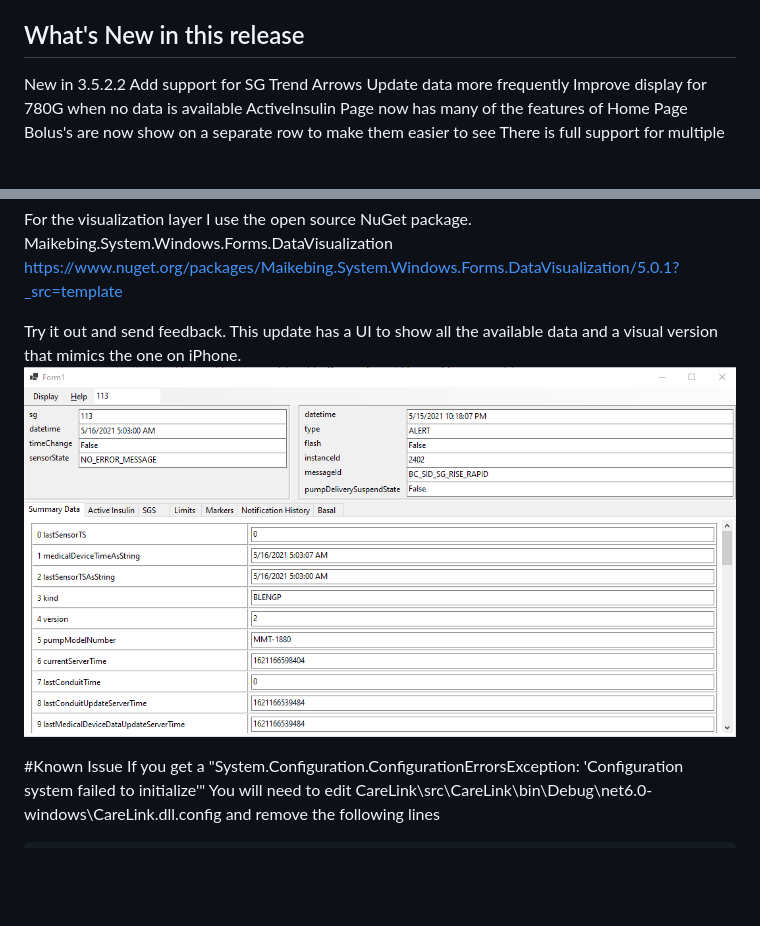
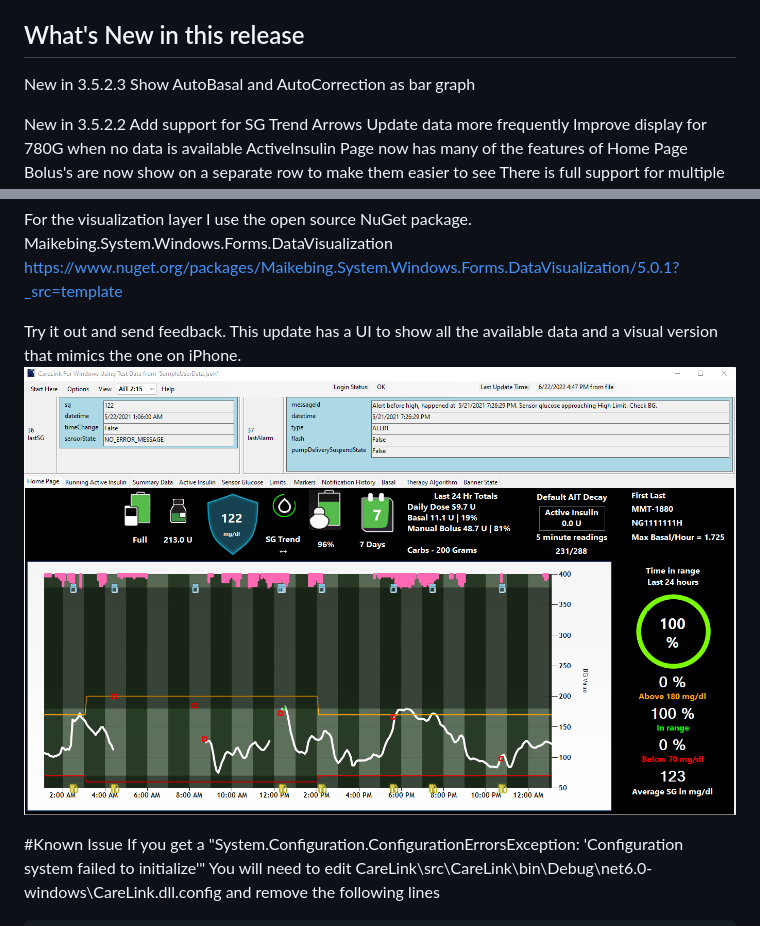
Before and after one commit to paul1956/CareLink, a Markdown page: README.md, 2 parts joined by grey strips. GitHub-like rendering; pictures changed too: Screenshot 2021-05-16 050718.png; blank space fills up the shorter version.

Commit message:
Show AutoBasal and AutoCorrection as bar graph Update app photo

```diff
--- a/README.md
+++ b/README.md
@@ -26,5 +26,8 @@ https://github.com/paul1956/CareLink/releases/
 
 ## What's New in this release
+  New in 3.5.2.3
+  Show AutoBasal and AutoCorrection as bar graph
+
   New in 3.5.2.2
   Add support for SG Trend Arrows
   Update data more frequently
```
Also changed, not shown: other parts of README.md (+1 -1 lines), 5 other files.
